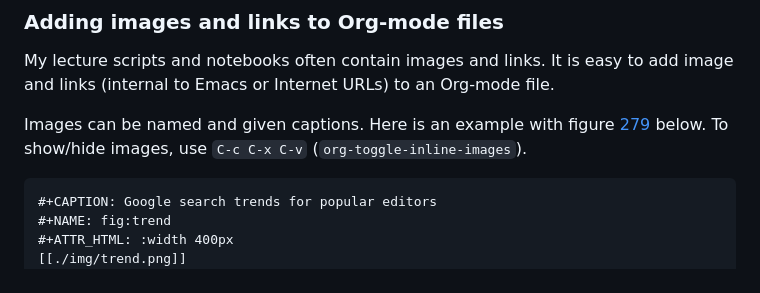
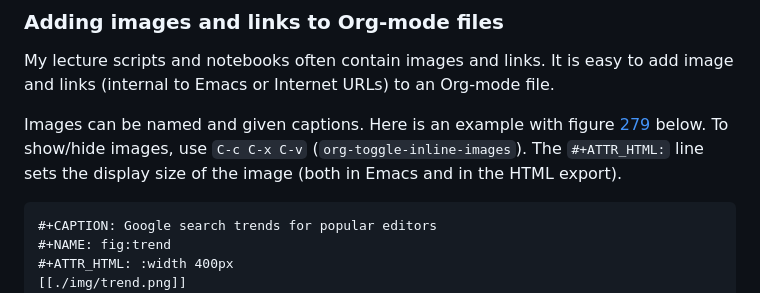
Before and after one commit to birkenkrahe/org, a Markdown page: FAQ.md, the part around one of its changes. Rendered like a GitHub page.

```diff
--- a/FAQ.md
+++ b/FAQ.md
@@ -1547,8 +1547,9 @@ links. It is easy to add image and links (internal to Emacs or
 Internet URLs) to an Org-mode file.
 
 Images can be named and given captions. Here is an example with
-figure [279](#org15de3c3) below. To show/hide images, use `C-c C-x C-v`
-(`org-toggle-inline-images`).
+figure [279](#org9ba42b9) below. To show/hide images, use `C-c C-x C-v`
+(`org-toggle-inline-images`). The `#+ATTR_HTML:` line sets the
+display size of the image (both in Emacs and in the HTML export).
 
 
     #+CAPTION: Google search trends for popular editors
```
Also changed, not shown: other parts of FAQ.md (+107 -80 lines), img/export.png (added), img/html.png (added), 1 other file.
